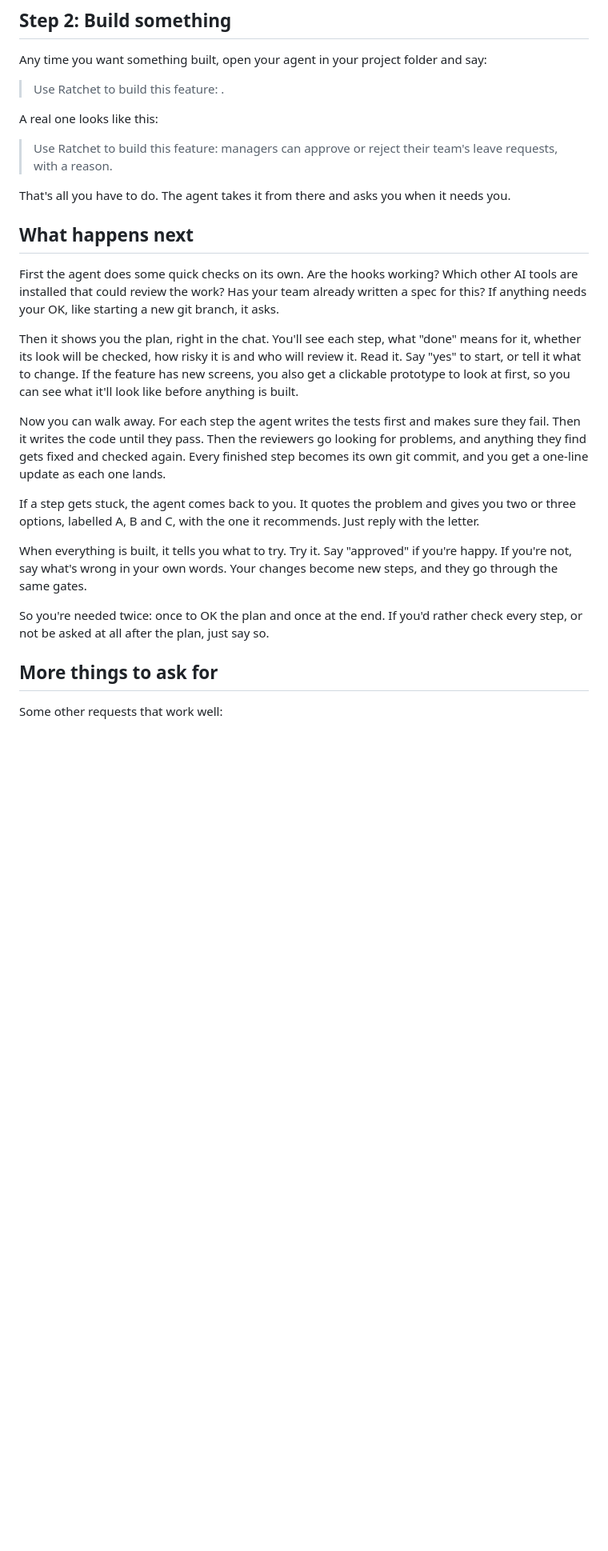
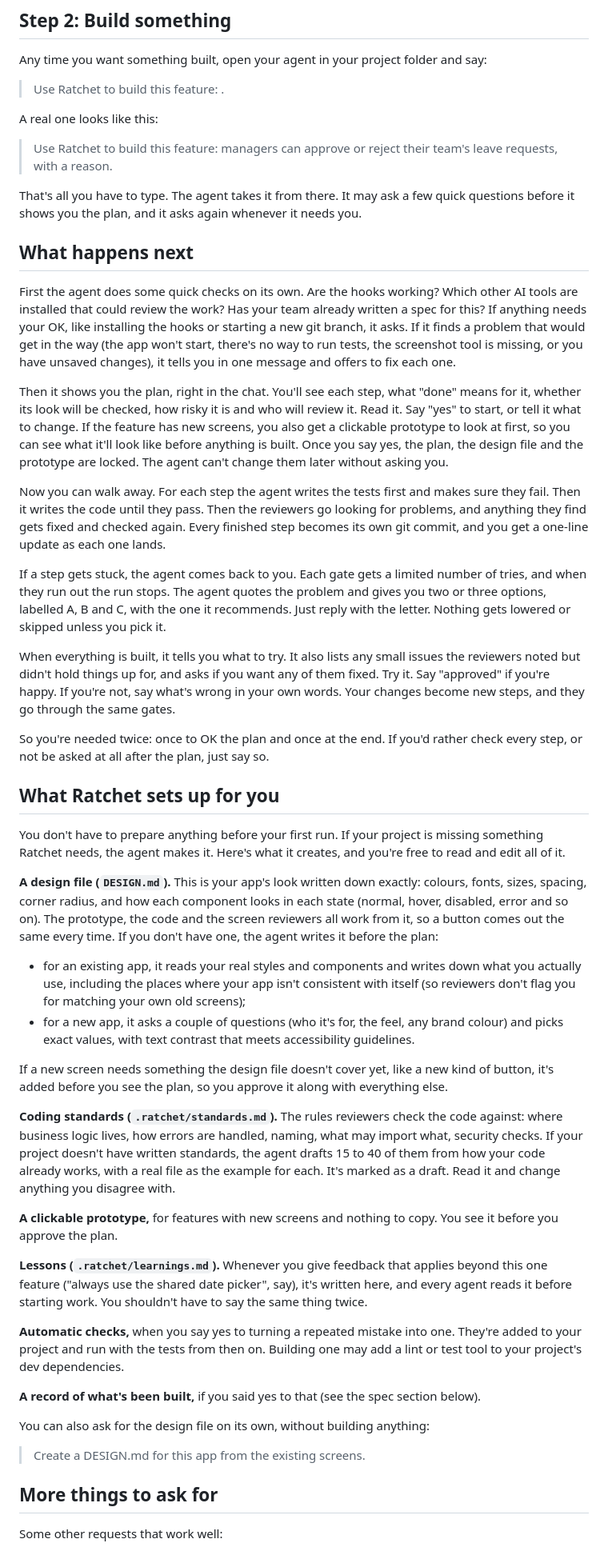
Before and after one commit to rahilp/Ratchet-Loop, a Markdown page: README.md, the part around one of its changes. Shown at 80% size. GitHub-like rendering; blank space fills up the shorter version.

Commit message:
README: what Ratchet sets up (DESIGN.md, standards, lessons); audit fixes

```diff
--- a/README.md
+++ b/README.md
@@ -40,21 +40,46 @@ A real one looks like this:
 
 > Use Ratchet to build this feature: managers can approve or reject their team's leave requests, with a reason.
 
-That's all you have to do. The agent takes it from there and asks you when it needs you.
+That's all you have to type. The agent takes it from there. It may ask a few quick questions before it shows you the plan, and it asks again whenever it needs you.
 
 ## What happens next
 
-First the agent does some quick checks on its own. Are the hooks working? Which other AI tools are installed that could review the work? Has your team already written a spec for this? If anything needs your OK, like starting a new git branch, it asks.
+First the agent does some quick checks on its own. Are the hooks working? Which other AI tools are installed that could review the work? Has your team already written a spec for this? If anything needs your OK, like installing the hooks or starting a new git branch, it asks. If it finds a problem that would get in the way (the app won't start, there's no way to run tests, the screenshot tool is missing, or you have unsaved changes), it tells you in one message and offers to fix each one.
 
-Then it shows you the plan, right in the chat. You'll see each step, what "done" means for it, whether its look will be checked, how risky it is and who will review it. Read it. Say "yes" to start, or tell it what to change. If the feature has new screens, you also get a clickable prototype to look at first, so you can see what it'll look like before anything is built.
+Then it shows you the plan, right in the chat. You'll see each step, what "done" means for it, whether its look will be checked, how risky it is and who will review it. Read it. Say "yes" to start, or tell it what to change. If the feature has new screens, you also get a clickable prototype to look at first, so you can see what it'll look like before anything is built. Once you say yes, the plan, the design file and the prototype are locked. The agent can't change them later without asking you.
 
 Now you can walk away. For each step the agent writes the tests first and makes sure they fail. Then it writes the code until they pass. Then the reviewers go looking for problems, and anything they find gets fixed and checked again. Every finished step becomes its own git commit, and you get a one-line update as each one lands.
 
-If a step gets stuck, the agent comes back to you. It quotes the problem and gives you two or three options, labelled A, B and C, with the one it recommends. Just reply with the letter.
+If a step gets stuck, the agent comes back to you. Each gate gets a limited number of tries, and when they run out the run stops. The agent quotes the problem and gives you two or three options, labelled A, B and C, with the one it recommends. Just reply with the letter. Nothing gets lowered or skipped unless you pick it.
 
-When everything is built, it tells you what to try. Try it. Say "approved" if you're happy. If you're not, say what's wrong in your own words. Your changes become new steps, and they go through the same gates.
+When everything is built, it tells you what to try. It also lists any small issues the reviewers noted but didn't hold things up for, and asks if you want any of them fixed. Try it. Say "approved" if you're happy. If you're not, say what's wrong in your own words. Your changes become new steps, and they go through the same gates.
 
 So you're needed twice: once to OK the plan and once at the end. If you'd rather check every step, or not be asked at all after the plan, just say so.
+
+## What Ratchet sets up for you
+
+You don't have to prepare anything before your first run. If your project is missing something Ratchet needs, the agent makes it. Here's what it creates, and you're free to read and edit all of it.
+
+**A design file (`DESIGN.md`).** This is your app's look written down exactly: colours, fonts, sizes, spacing, corner radius, and how each component looks in each state (normal, hover, disabled, error and so on). The prototype, the code and the screen reviewers all work from it, so a button comes out the same every time. If you don't have one, the agent writes it before the plan:
+
+- for an existing app, it reads your real styles and components and writes down what you actually use, including the places where your app isn't consistent with itself (so reviewers don't flag you for matching your own old screens);
+- for a new app, it asks a couple of questions (who it's for, the feel, any brand colour) and picks exact values, with text contrast that meets accessibility guidelines.
+
+If a new screen needs something the design file doesn't cover yet, like a new kind of button, it's added before you see the plan, so you approve it along with everything else.
+
+**Coding standards (`.ratchet/standards.md`).** The rules reviewers check the code against: where business logic lives, how errors are handled, naming, what may import what, security checks. If your project doesn't have written standards, the agent drafts 15 to 40 of them from how your code already works, with a real file as the example for each. It's marked as a draft. Read it and change anything you disagree with.
+
+**A clickable prototype,** for features with new screens and nothing to copy. You see it before you approve the plan.
+
+**Lessons (`.ratchet/learnings.md`).** Whenever you give feedback that applies beyond this one feature ("always use the shared date picker", say), it's written here, and every agent reads it before starting work. You shouldn't have to say the same thing twice.
+
+**Automatic checks,** when you say yes to turning a repeated mistake into one. They're added to your project and run with the tests from then on. Building one may add a lint or test tool to your project's dev dependencies.
+
+**A record of what's been built,** if you said yes to that (see the spec section below).
+
+You can also ask for the design file on its own, without building anything:
+
+> Create a DESIGN.md for this app from the existing screens.
 
 ## More things to ask for
 
```
Also changed, not shown: other parts of README.md (+7 -7 lines).
